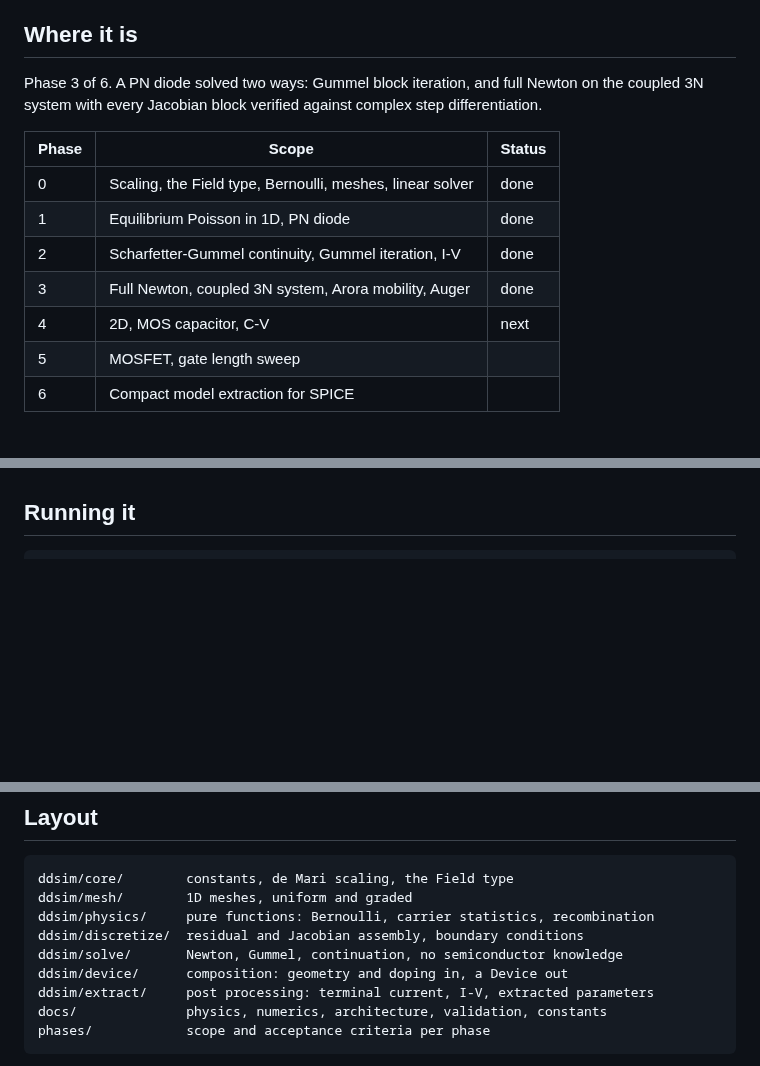
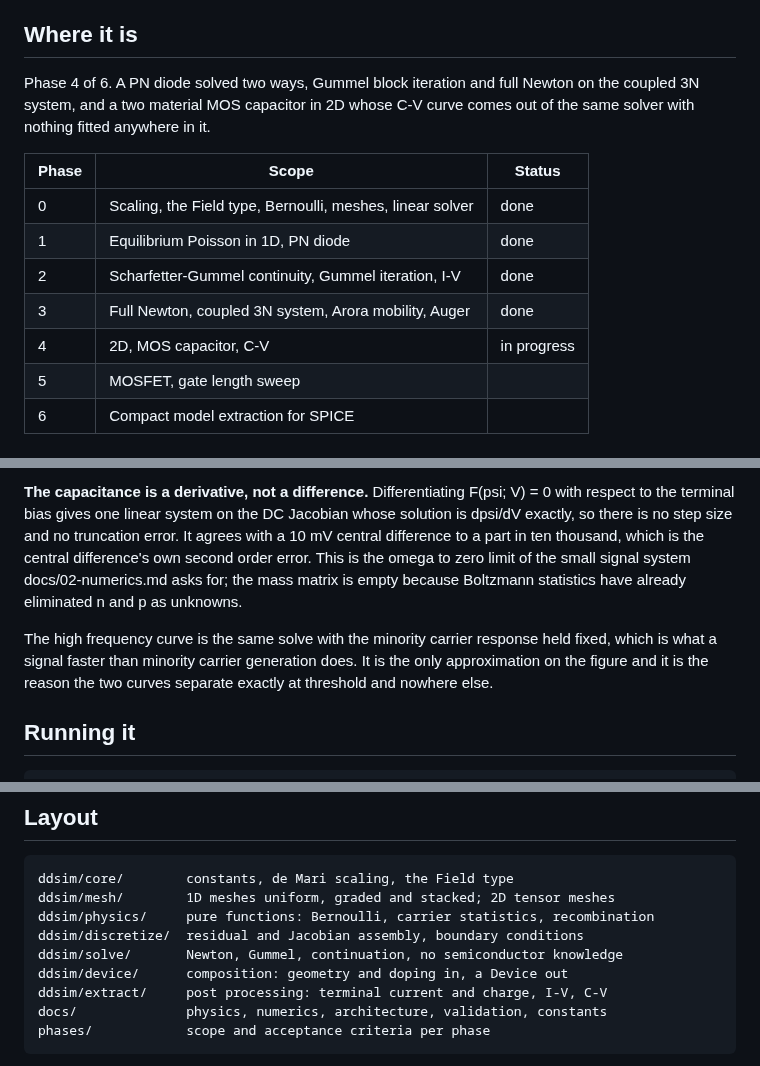
Before and after one commit to yaasshh09/DDSim, a Markdown page: README.md, 3 parts joined by grey strips. Drawn GitHub-style; blank space fills up the shorter version.

Commit message:
draw the c-v curve and put it in the readme

````diff
--- a/README.md
+++ b/README.md
@@ -14,9 +14,9 @@ eventually be computed by a layer below it.
 
 ## Where it is
 
-Phase 3 of 6. A PN diode solved two ways: Gummel block iteration, and full
-Newton on the coupled 3N system with every Jacobian block verified against
-complex step differentiation.
+Phase 4 of 6. A PN diode solved two ways, Gummel block iteration and full
+Newton on the coupled 3N system, and a two material MOS capacitor in 2D whose
+C-V curve comes out of the same solver with nothing fitted anywhere in it.
 
 | Phase | Scope | Status |
 |---|---|---|
@@ -24,7 +24,7 @@ complex step differentiation.
 | 1 | Equilibrium Poisson in 1D, PN diode | done |
 | 2 | Scharfetter-Gummel continuity, Gummel iteration, I-V | done |
 | 3 | Full Newton, coupled 3N system, Arora mobility, Auger | done |
-| 4 | 2D, MOS capacitor, C-V | next |
+| 4 | 2D, MOS capacitor, C-V | in progress |
 | 5 | MOSFET, gate length sweep | |
 | 6 | Compact model extraction for SPICE | |
 
@@ -143,3 +197,17 @@ does not show up in the convergence rate is not hypothetical.
+**The capacitance is a derivative, not a difference.** Differentiating
+F(psi; V) = 0 with respect to the terminal bias gives one linear system on the
+DC Jacobian whose solution is dpsi/dV exactly, so there is no step size and no
+truncation error. It agrees with a 10 mV central difference to a part in ten
+thousand, which is the central difference's own second order error. This is the
+omega to zero limit of the small signal system docs/02-numerics.md asks for;
+the mass matrix is empty because Boltzmann statistics have already eliminated n
+and p as unknowns.
+
+The high frequency curve is the same solve with the minority carrier response
+held fixed, which is what a signal faster than minority carrier generation
+does. It is the only approximation on the figure and it is the reason the two
+curves separate exactly at threshold and nowhere else.
+
 ## Running it
 
 ```bash
@@ -205,12 +273,12 @@ and regression against DEVSIM. See `docs/04-validation.md`.
 ## Layout
 
     ddsim/core/        constants, de Mari scaling, the Field type
-    ddsim/mesh/        1D meshes, uniform and graded
+    ddsim/mesh/        1D meshes uniform, graded and stacked; 2D tensor meshes
     ddsim/physics/     pure functions: Bernoulli, carrier statistics, recombination
     ddsim/discretize/  residual and Jacobian assembly, boundary conditions
     ddsim/solve/       Newton, Gummel, continuation, no semiconductor knowledge
     ddsim/device/      composition: geometry and doping in, a Device out
-    ddsim/extract/     post processing: terminal current, I-V, extracted parameters
+    ddsim/extract/     post processing: terminal current and charge, I-V, C-V
     docs/              physics, numerics, architecture, validation, constants
     phases/            scope and acceptance criteria per phase
 
````
Also changed, not shown: other parts of README.md (+54 -0 lines), docs/images/mos_cap_cv.png (added), 1 other file.
